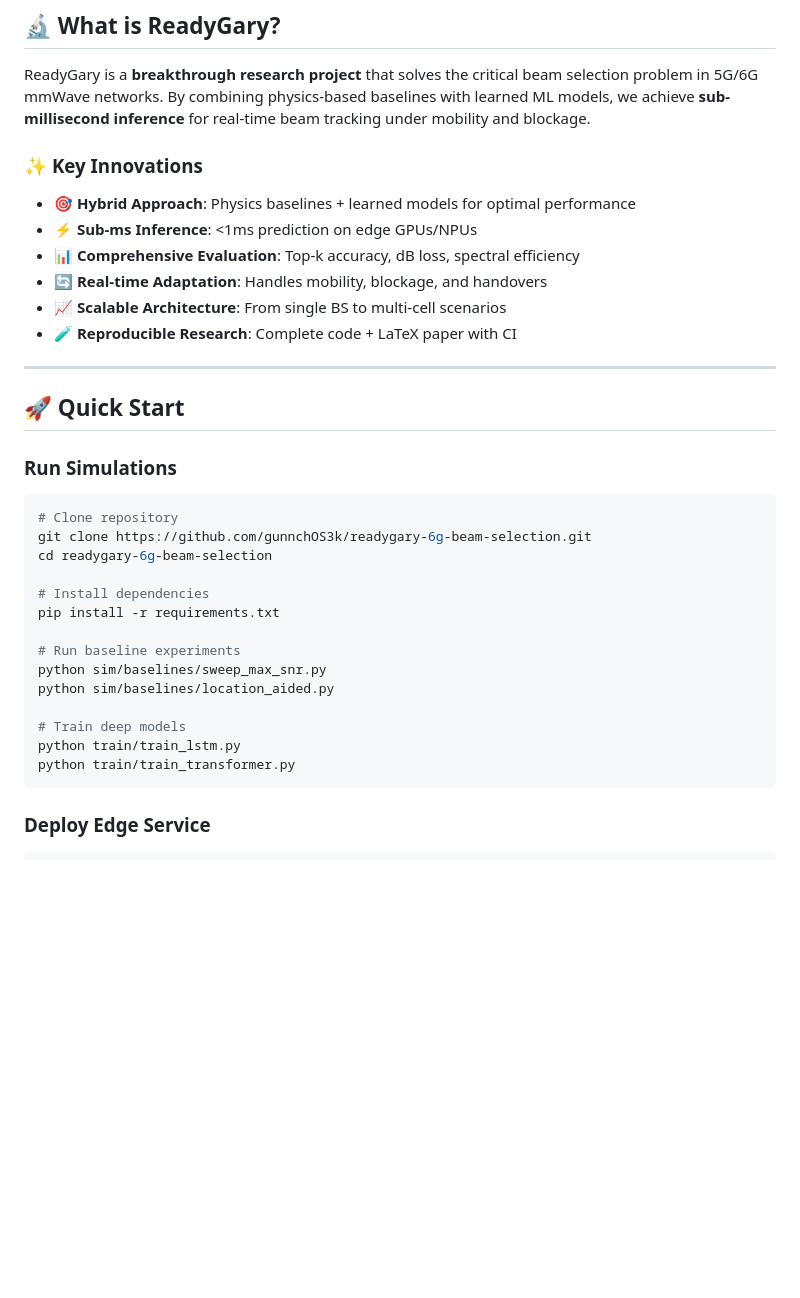
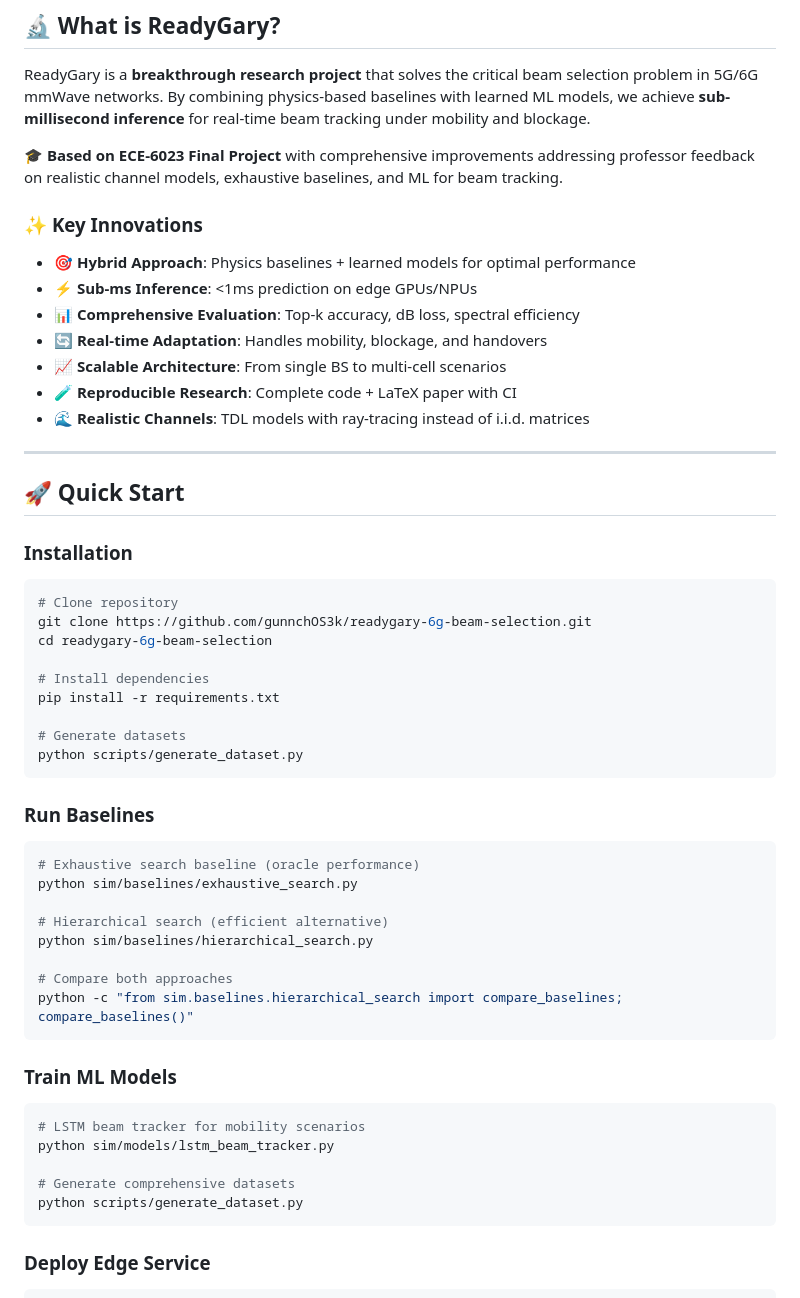
Before and after one commit to gunnchOS3k/readygary-6g-beam-selection, a Markdown page: README.md, the part around the change printed below. Rendered like a GitHub page; blank space fills up the shorter version.

````diff
--- a/README.md
+++ b/README.md
@@ -11,6 +12,8 @@
 ## 🔬 **What is ReadyGary?**
 
 ReadyGary is a **breakthrough research project** that solves the critical beam selection problem in 5G/6G mmWave networks. By combining physics-based baselines with learned ML models, we achieve **sub-millisecond inference** for real-time beam tracking under mobility and blockage.
+
+**🎓 Based on ECE-6023 Final Project** with comprehensive improvements addressing professor feedback on realistic channel models, exhaustive baselines, and ML for beam tracking.
 
 ### ✨ **Key Innovations**
 
@@ -20,12 +23,13 @@ ReadyGary is a **breakthrough research project** that solves the critical beam s
 - 🔄 **Real-time Adaptation**: Handles mobility, blockage, and handovers
 - 📈 **Scalable Architecture**: From single BS to multi-cell scenarios
 - 🧪 **Reproducible Research**: Complete code + LaTeX paper with CI
+- 🌊 **Realistic Channels**: TDL models with ray-tracing instead of i.i.d. matrices
 
 ---
 
 ## 🚀 **Quick Start**
 
-### **Run Simulations**
+### **Installation**
 ```bash
 # Clone repository
 git clone https://github.com/gunnchOS3k/readygary-6g-beam-selection.git
@@ -34,13 +38,29 @@ cd readygary-6g-beam-selection
 # Install dependencies
 pip install -r requirements.txt
 
-# Run baseline experiments
-python sim/baselines/sweep_max_snr.py
-python sim/baselines/location_aided.py
+# Generate datasets
+python scripts/generate_dataset.py
+```
 
-# Train deep models
-python train/train_lstm.py
-python train/train_transformer.py
+### **Run Baselines**
+```bash
+# Exhaustive search baseline (oracle performance)
+python sim/baselines/exhaustive_search.py
+
+# Hierarchical search (efficient alternative)
+python sim/baselines/hierarchical_search.py
+
+# Compare both approaches
+python -c "from sim.baselines.hierarchical_search import compare_baselines; compare_baselines()"
+```
+
+### **Train ML Models**
+```bash
+# LSTM beam tracker for mobility scenarios
+python sim/models/lstm_beam_tracker.py
+
+# Generate comprehensive datasets
+python scripts/generate_dataset.py
 ```
 
 ### **Deploy Edge Service**
````
Also changed, not shown: other parts of README.md (+86 -17 lines).
